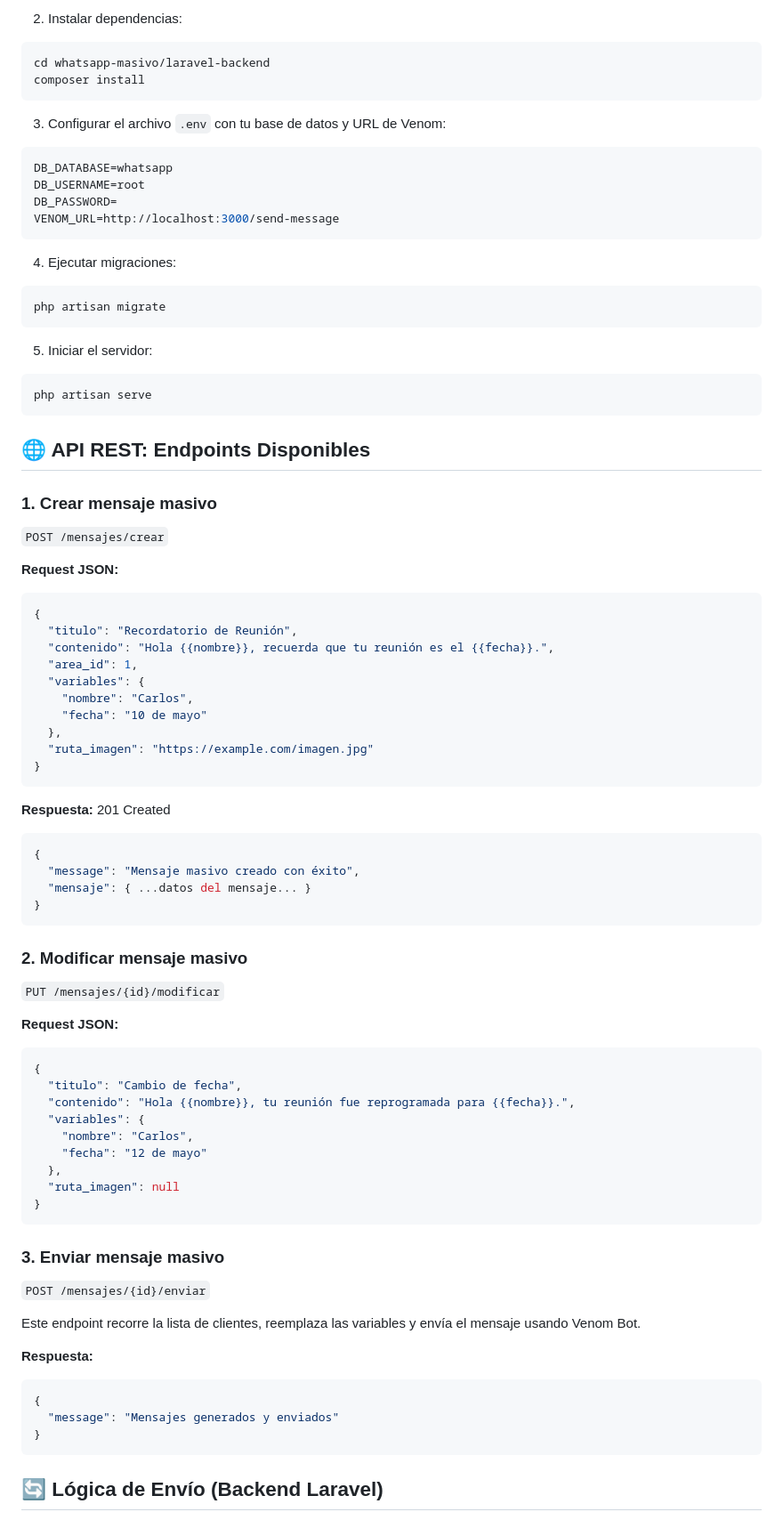
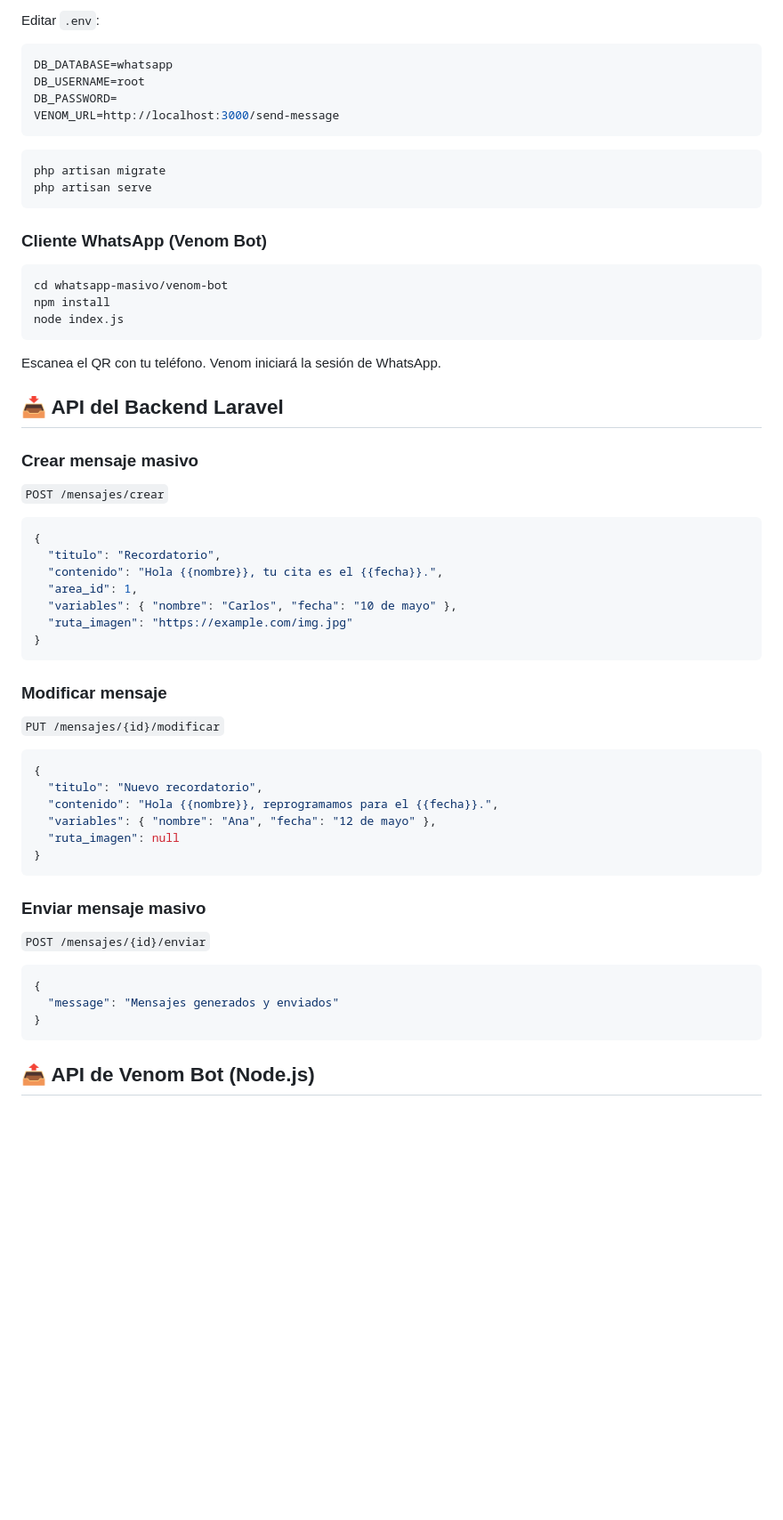
Before and after one commit to HOPE1240/PROYECTO-MASIVO-WSP, a Markdown page: README.md, the part around the change printed below. Shown: that part at 89% size. Drawn GitHub-style; blank space fills up the shorter version.

````diff
--- a/README.md
+++ b/README.md
@@ -67,13 +87,6 @@ git clone https://github.com/tu-usuario/whatsapp-masivo.git
 ```
 
-2. Instalar dependencias:
-
-```bash
-cd whatsapp-masivo/laravel-backend
-composer install
-```
-
-3. Configurar el archivo `.env` con tu base de datos y URL de Venom:
+Editar `.env`:
 
 ```env
 DB_DATABASE=whatsapp
@@ -82,73 +95,53 @@ DB_PASSWORD=
 VENOM_URL=http://localhost:3000/send-message
 ```
 
-4. Ejecutar migraciones:
-
 ```bash
 php artisan migrate
-```
-
-5. Iniciar el servidor:
-
-```bash
 php artisan serve
 ```
 
-## 🌐 API REST: Endpoints Disponibles
+### Cliente WhatsApp (Venom Bot)
 
-### 1. Crear mensaje masivo
+```bash
+cd whatsapp-masivo/venom-bot
+npm install
+node index.js
+```
+
+Escanea el QR con tu teléfono. Venom iniciará la sesión de WhatsApp.
+
+## 📥 API del Backend Laravel
+
+### Crear mensaje masivo
 
 `POST /mensajes/crear`
 
-**Request JSON:**
+```json
+{
+  "titulo": "Recordatorio",
+  "contenido": "Hola {{nombre}}, tu cita es el {{fecha}}.",
+  "area_id": 1,
+  "variables": { "nombre": "Carlos", "fecha": "10 de mayo" },
+  "ruta_imagen": "https://example.com/img.jpg"
+}
+```
+
+### Modificar mensaje
+
+`PUT /mensajes/{id}/modificar`
 
 ```json
 {
-  "titulo": "Recordatorio de Reunión",
-  "contenido": "Hola {{nombre}}, recuerda que tu reunión es el {{fecha}}.",
-  "area_id": 1,
-  "variables": {
-    "nombre": "Carlos",
-    "fecha": "10 de mayo"
-  },
-  "ruta_imagen": "https://example.com/imagen.jpg"
-}
-```
-
-**Respuesta:** 201 Created
-
-```json
-{
-  "message": "Mensaje masivo creado con éxito",
-  "mensaje": { ...datos del mensaje... }
-}
-```
-
-### 2. Modificar mensaje masivo
-
-`PUT /mensajes/{id}/modificar`
-
-**Request JSON:**
-
-```json
-{
-  "titulo": "Cambio de fecha",
-  "contenido": "Hola {{nombre}}, tu reunión fue reprogramada para {{fecha}}.",
-  "variables": {
-    "nombre": "Carlos",
-    "fecha": "12 de mayo"
-  },
+  "titulo": "Nuevo recordatorio",
+  "contenido": "Hola {{nombre}}, reprogramamos para el {{fecha}}.",
+  "variables": { "nombre": "Ana", "fecha": "12 de mayo" },
   "ruta_imagen": null
 }
 ```
 
-### 3. Enviar mensaje masivo
+### Enviar mensaje masivo
 
 `POST /mensajes/{id}/enviar`
-
-Este endpoint recorre la lista de clientes, reemplaza las variables y envía el mensaje usando Venom Bot.
-
-**Respuesta:**
 
 ```json
 {
@@ -156,5 +149,5 @@ Este endpoint recorre la lista de clientes, reemplaza las variables y envía el
 }
 ```
 
-## 🔄 Lógica de Envío (Backend Laravel)
+## 📤 API de Venom Bot (Node.js)
 
````
Also changed, not shown: other parts of README.md (+69 -69 lines).
